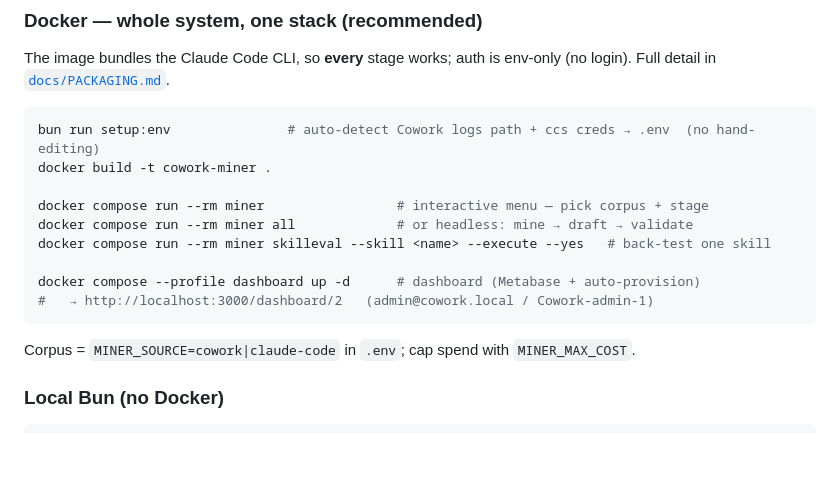
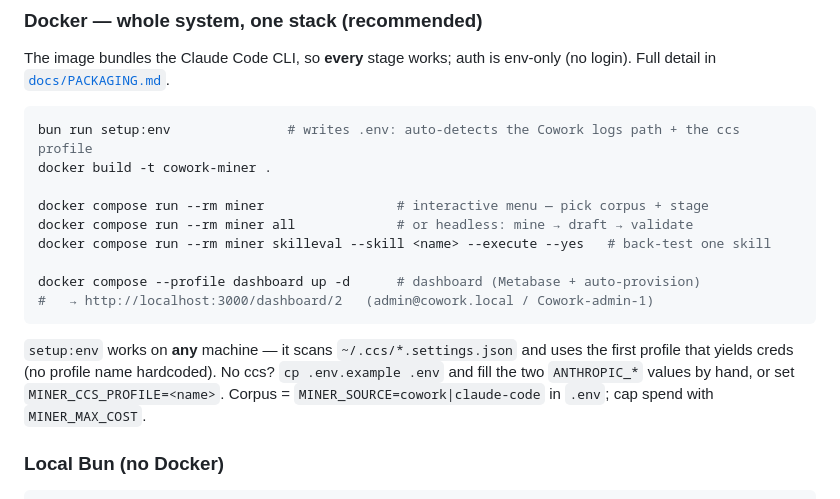
Before and after one commit to sines05/cowork-skill-gen, a Markdown page: README.md, the part around the change. GitHub-like rendering; blank space fills up the shorter version.

Commit message:
README: note setup:env auto-detects the ccs profile (any machine)
Clarify the Docker quickstart: `bun run setup:env` scans ~/.ccs/*.settings.json and picks the
first profile with creds (no hardcoded name), with the hand-edit / MINER_CCS_PROFILE fallback.

Co-Authored-By: Claude Opus 4.8 <noreply@anthropic.com>

````diff
--- a/README.md
+++ b/README.md
@@ -118,7 +118,7 @@ The image bundles the Claude Code CLI, so **every** stage works; auth is env-onl
 Full detail in [`docs/PACKAGING.md`](docs/PACKAGING.md).
 
 ```bash
-bun run setup:env               # auto-detect Cowork logs path + ccs creds → .env  (no hand-editing)
+bun run setup:env               # writes .env: auto-detects the Cowork logs path + the ccs profile
 docker build -t cowork-miner .
 
 docker compose run --rm miner                 # interactive menu — pick corpus + stage
@@ -129,7 +129,10 @@ docker compose --profile dashboard up -d      # dashboard (Metabase + auto-provi
 #   → http://localhost:3000/dashboard/2   (admin@cowork.local / Cowork-admin-1)
 ```
 
-Corpus = `MINER_SOURCE=cowork|claude-code` in `.env`; cap spend with `MINER_MAX_COST`.
+`setup:env` works on **any** machine — it scans `~/.ccs/*.settings.json` and uses the first profile
+that yields creds (no profile name hardcoded). No ccs? `cp .env.example .env` and fill the two
+`ANTHROPIC_*` values by hand, or set `MINER_CCS_PROFILE=<name>`. Corpus = `MINER_SOURCE=cowork|claude-code`
+in `.env`; cap spend with `MINER_MAX_COST`.
 
 ### Local Bun (no Docker)
 
````
